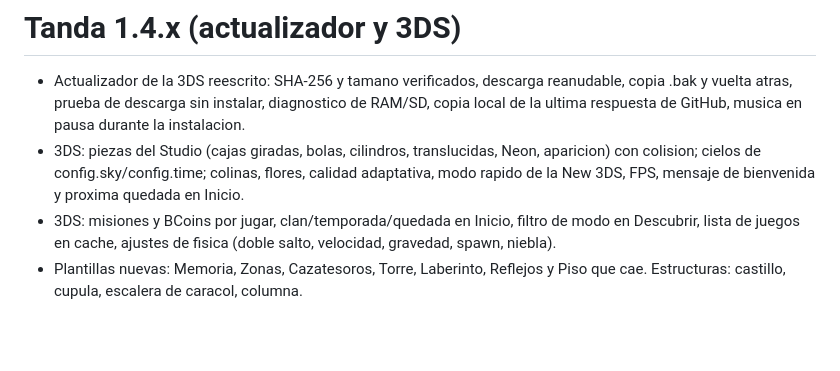
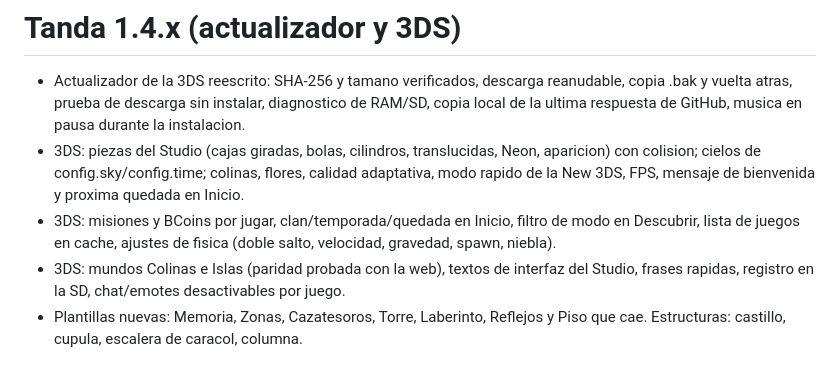
Before and after one commit to IkerPlays/BlocksyApp, a Markdown page: ROADMAP.md, the part around the change. GitHub-like rendering; blank space fills up the shorter version.

Commit message:
ROADMAP: worlds and 3DS parity

```diff
--- a/ROADMAP.md
+++ b/ROADMAP.md
@@ -73,6 +73,7 @@ Estado: tandas 55 a 66 hechas (devbuilds 55 a 66). Pendiente de lo pedido: dibuj
 - Actualizador de la 3DS reescrito: SHA-256 y tamano verificados, descarga reanudable, copia .bak y vuelta atras, prueba de descarga sin instalar, diagnostico de RAM/SD, copia local de la ultima respuesta de GitHub, musica en pausa durante la instalacion.
 - 3DS: piezas del Studio (cajas giradas, bolas, cilindros, translucidas, Neon, aparicion) con colision; cielos de config.sky/config.time; colinas, flores, calidad adaptativa, modo rapido de la New 3DS, FPS, mensaje de bienvenida y proxima quedada en Inicio.
 - 3DS: misiones y BCoins por jugar, clan/temporada/quedada en Inicio, filtro de modo en Descubrir, lista de juegos en cache, ajustes de fisica (doble salto, velocidad, gravedad, spawn, niebla).
+- 3DS: mundos Colinas e Islas (paridad probada con la web), textos de interfaz del Studio, frases rapidas, registro en la SD, chat/emotes desactivables por juego.
 - Plantillas nuevas: Memoria, Zonas, Cazatesoros, Torre, Laberinto, Reflejos y Piso que cae. Estructuras: castillo, cupula, escalera de caracol, columna.
 
 # Hoja de ruta 1.5 (pendiente tras la estable 1.4.0)
```
